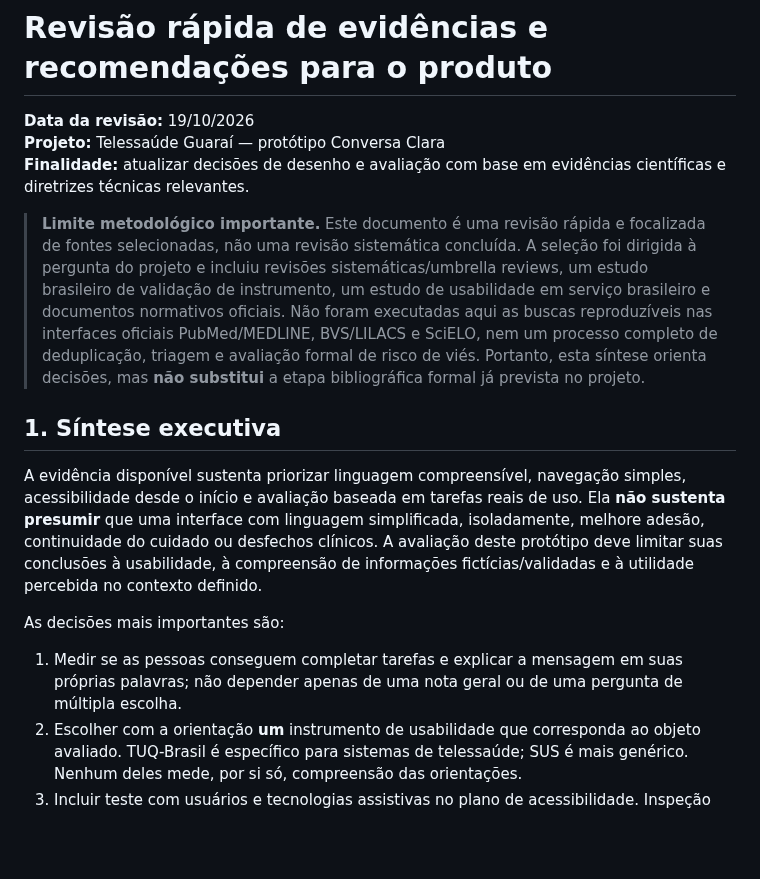
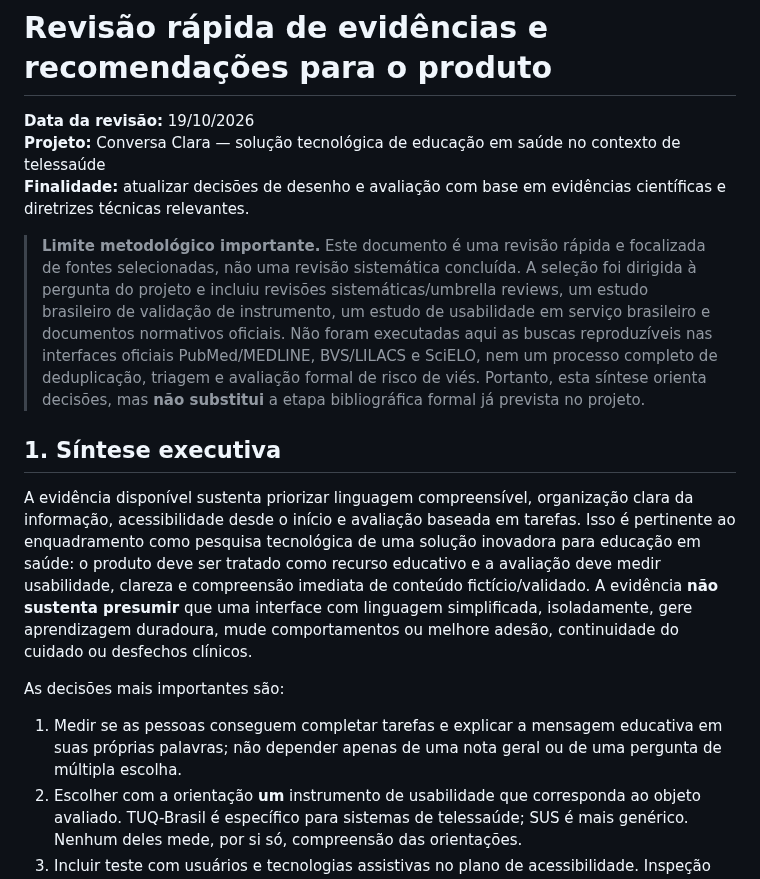
Before and after one commit to pablopcdossantos2-sys/repositorio-repo, a Markdown page: docs/revisao-rapida-evidencias-e-recomendacoes.md, the part around the change. Drawn GitHub-style; blank space fills up the shorter version.

Commit message:
docs: align evidence review with health education purpose

```diff
--- a/docs/revisao-rapida-evidencias-e-recomendacoes.md
+++ b/docs/revisao-rapida-evidencias-e-recomendacoes.md
@@ -1,18 +1,18 @@
 # Revisão rápida de evidências e recomendações para o produto
 
 **Data da revisão:** 19/10/2026
-**Projeto:** Telessaúde Guaraí — protótipo Conversa Clara
+**Projeto:** Conversa Clara — solução tecnológica de educação em saúde no contexto de telessaúde
 **Finalidade:** atualizar decisões de desenho e avaliação com base em evidências científicas e diretrizes técnicas relevantes.
 
 > **Limite metodológico importante.** Este documento é uma revisão rápida e focalizada de fontes selecionadas, não uma revisão sistemática concluída. A seleção foi dirigida à pergunta do projeto e incluiu revisões sistemáticas/umbrella reviews, um estudo brasileiro de validação de instrumento, um estudo de usabilidade em serviço brasileiro e documentos normativos oficiais. Não foram executadas aqui as buscas reproduzíveis nas interfaces oficiais PubMed/MEDLINE, BVS/LILACS e SciELO, nem um processo completo de deduplicação, triagem e avaliação formal de risco de viés. Portanto, esta síntese orienta decisões, mas **não substitui** a etapa bibliográfica formal já prevista no projeto.
 
 ## 1. Síntese executiva
 
-A evidência disponível sustenta priorizar linguagem compreensível, navegação simples, acessibilidade desde o início e avaliação baseada em tarefas reais de uso. Ela **não sustenta presumir** que uma interface com linguagem simplificada, isoladamente, melhore adesão, continuidade do cuidado ou desfechos clínicos. A avaliação deste protótipo deve limitar suas conclusões à usabilidade, à compreensão de informações fictícias/validadas e à utilidade percebida no contexto definido.
+A evidência disponível sustenta priorizar linguagem compreensível, organização clara da informação, acessibilidade desde o início e avaliação baseada em tarefas. Isso é pertinente ao enquadramento como pesquisa tecnológica de uma solução inovadora para educação em saúde: o produto deve ser tratado como recurso educativo e a avaliação deve medir usabilidade, clareza e compreensão imediata de conteúdo fictício/validado. A evidência **não sustenta presumir** que uma interface com linguagem simplificada, isoladamente, gere aprendizagem duradoura, mude comportamentos ou melhore adesão, continuidade do cuidado ou desfechos clínicos.
 
 As decisões mais importantes são:
 
-1. Medir se as pessoas conseguem completar tarefas e explicar a mensagem em suas próprias palavras; não depender apenas de uma nota geral ou de uma pergunta de múltipla escolha.
+1. Medir se as pessoas conseguem completar tarefas e explicar a mensagem educativa em suas próprias palavras; não depender apenas de uma nota geral ou de uma pergunta de múltipla escolha.
 2. Escolher com a orientação **um** instrumento de usabilidade que corresponda ao objeto avaliado. TUQ-Brasil é específico para sistemas de telessaúde; SUS é mais genérico. Nenhum deles mede, por si só, compreensão das orientações.
 3. Incluir teste com usuários e tecnologias assistivas no plano de acessibilidade. Inspeção estática e ferramentas automáticas são úteis, mas não provam conformidade integral.
 4. Manter usuários adultos e profissionais de saúde como grupos analíticos distintos quando necessário, pois suas tarefas e contextos não são iguais.
```
